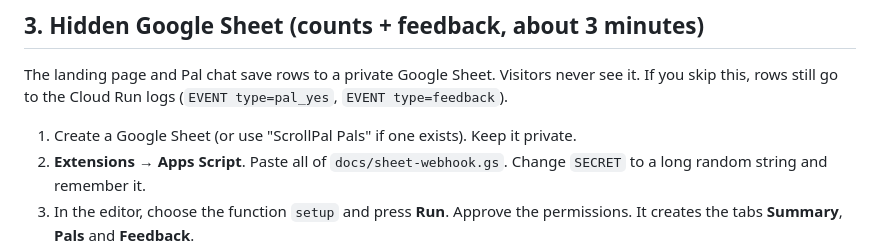
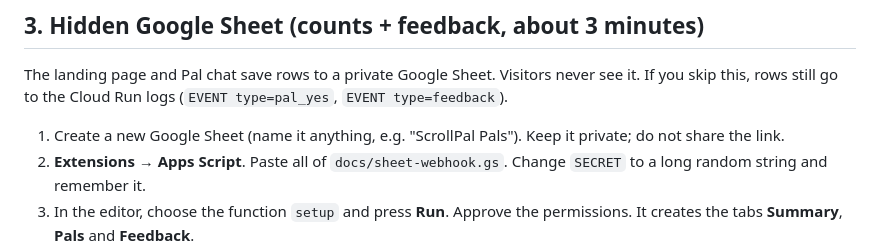
Before and after one commit to man-in-finance-65/scroll_pal, a Markdown page: DEPLOY.md, the part around the change. Drawn GitHub-style.

Commit message:
DEPLOY.md: clarify sheet creation
Co-Authored-By: Claude Sonnet 5.5 <noreply@anthropic.com>
Claude-Session: https://claude.ai/code/session_01EZdwWXRac1nZFUvVudhrwx

```diff
--- a/DEPLOY.md
+++ b/DEPLOY.md
@@ -52,7 +52,7 @@ Cost note: the API is capped at 2 instances. Gemini and Claude calls cost a few
 
 The landing page and Pal chat save rows to a private Google Sheet. Visitors never see it. If you skip this, rows still go to the Cloud Run logs (`EVENT type=pal_yes`, `EVENT type=feedback`).
 
-1. Create a Google Sheet (or use "ScrollPal Pals" if one exists). Keep it private.
+1. Create a new Google Sheet (name it anything, e.g. "ScrollPal Pals"). Keep it private; do not share the link.
 2. **Extensions → Apps Script**. Paste all of `docs/sheet-webhook.gs`. Change `SECRET` to a long random string and remember it.
 3. In the editor, choose the function `setup` and press **Run**. Approve the permissions. It creates the tabs **Summary**, **Pals** and **Feedback**.
 4. **Deploy → New deployment →** gear icon → **Web app** → Execute as **Me**, Who has access **Anyone** → **Deploy**. Copy the web app URL.
```
